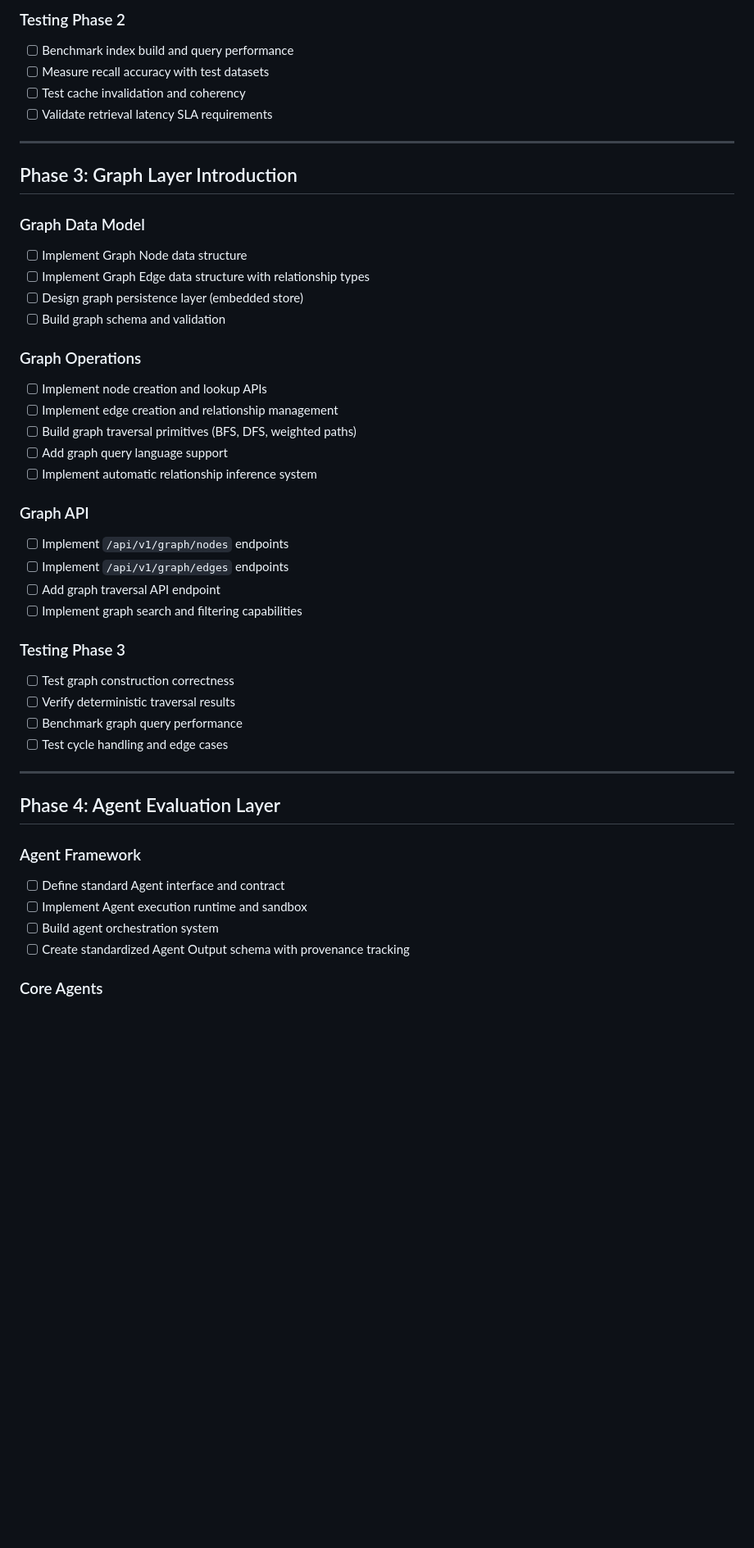
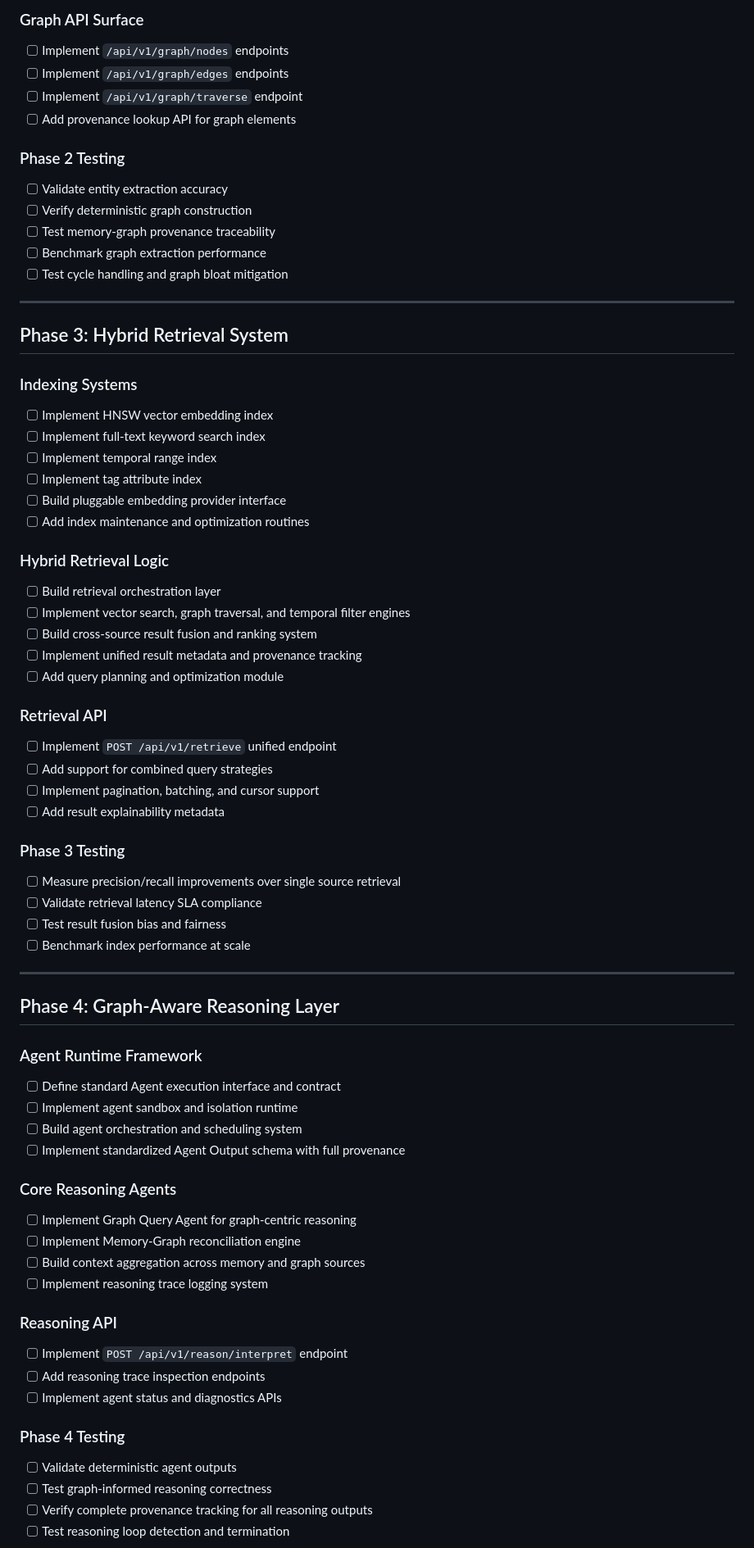
Before and after one commit to kliewerdaniel/divinelight, a Markdown page: TODO.md, the part around one of its changes. Shown at 82% size. Drawn GitHub-style; blank space fills up the shorter version.

```diff
--- a/TODO.md
+++ b/TODO.md
@@ -67,47 +69,72 @@ This is the linear implementation roadmap extracted from the complete system doc
 
-### Testing Phase 2
-- [ ] Benchmark index build and query performance
-- [ ] Measure recall accuracy with test datasets
-- [ ] Test cache invalidation and coherency
-- [ ] Validate retrieval latency SLA requirements
+### Graph API Surface
+- [ ] Implement `/api/v1/graph/nodes` endpoints
+- [ ] Implement `/api/v1/graph/edges` endpoints
+- [ ] Implement `/api/v1/graph/traverse` endpoint
+- [ ] Add provenance lookup API for graph elements
+
+### Phase 2 Testing
+- [ ] Validate entity extraction accuracy
+- [ ] Verify deterministic graph construction
+- [ ] Test memory-graph provenance traceability
+- [ ] Benchmark graph extraction performance
+- [ ] Test cycle handling and graph bloat mitigation
 
 ---
 
-## Phase 3: Graph Layer Introduction
+## Phase 3: Hybrid Retrieval System
 
-### Graph Data Model
-- [ ] Implement Graph Node data structure
-- [ ] Implement Graph Edge data structure with relationship types
-- [ ] Design graph persistence layer (embedded store)
-- [ ] Build graph schema and validation
+### Indexing Systems
+- [ ] Implement HNSW vector embedding index
+- [ ] Implement full-text keyword search index
+- [ ] Implement temporal range index
+- [ ] Implement tag attribute index
+- [ ] Build pluggable embedding provider interface
+- [ ] Add index maintenance and optimization routines
 
-### Graph Operations
-- [ ] Implement node creation and lookup APIs
-- [ ] Implement edge creation and relationship management
-- [ ] Build graph traversal primitives (BFS, DFS, weighted paths)
-- [ ] Add graph query language support
-- [ ] Implement automatic relationship inference system
+### Hybrid Retrieval Logic
+- [ ] Build retrieval orchestration layer
+- [ ] Implement vector search, graph traversal, and temporal filter engines
+- [ ] Build cross-source result fusion and ranking system
+- [ ] Implement unified result metadata and provenance tracking
+- [ ] Add query planning and optimization module
 
-### Graph API
-- [ ] Implement `/api/v1/graph/nodes` endpoints
-- [ ] Implement `/api/v1/graph/edges` endpoints
-- [ ] Add graph traversal API endpoint
-- [ ] Implement graph search and filtering capabilities
+### Retrieval API
+- [ ] Implement `POST /api/v1/retrieve` unified endpoint
+- [ ] Add support for combined query strategies
+- [ ] Implement pagination, batching, and cursor support
+- [ ] Add result explainability metadata
 
-### Testing Phase 3
-- [ ] Test graph construction correctness
-- [ ] Verify deterministic traversal results
-- [ ] Benchmark graph query performance
-- [ ] Test cycle handling and edge cases
+### Phase 3 Testing
+- [ ] Measure precision/recall improvements over single source retrieval
+- [ ] Validate retrieval latency SLA compliance
+- [ ] Test result fusion bias and fairness
+- [ ] Benchmark index performance at scale
 
 ---
 
-## Phase 4: Agent Evaluation Layer
+## Phase 4: Graph-Aware Reasoning Layer
 
-### Agent Framework
-- [ ] Define standard Agent interface and contract
-- [ ] Implement Agent execution runtime and sandbox
-- [ ] Build agent orchestration system
-- [ ] Create standardized Agent Output schema with provenance tracking
+### Agent Runtime Framework
+- [ ] Define standard Agent execution interface and contract
+- [ ] Implement agent sandbox and isolation runtime
+- [ ] Build agent orchestration and scheduling system
+- [ ] Implement standardized Agent Output schema with full provenance
 
-### Core Agents
+### Core Reasoning Agents
+- [ ] Implement Graph Query Agent for graph-centric reasoning
+- [ ] Implement Memory-Graph reconciliation engine
+- [ ] Build context aggregation across memory and graph sources
+- [ ] Implement reasoning trace logging system
+
+### Reasoning API
+- [ ] Implement `POST /api/v1/reason/interpret` endpoint
+- [ ] Add reasoning trace inspection endpoints
+- [ ] Implement agent status and diagnostics APIs
+
+### Phase 4 Testing
+- [ ] Validate deterministic agent outputs
+- [ ] Test graph-informed reasoning correctness
+- [ ] Verify complete provenance tracking for all reasoning outputs
+- [ ] Test reasoning loop detection and termination
+
```
Also changed, not shown: other parts of TODO.md (+101 -92 lines).
